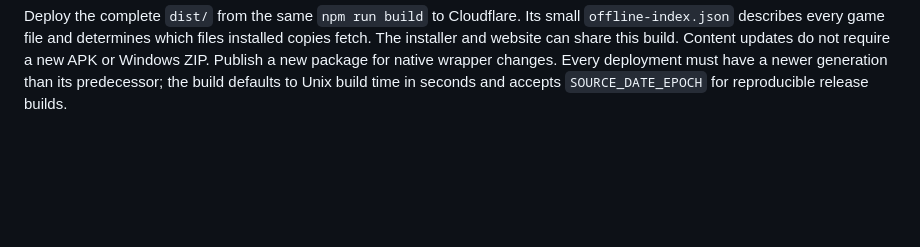
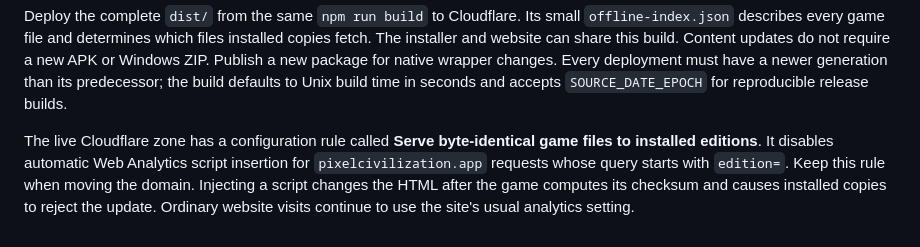
Before and after one commit to FuzzyMediaco/Pixel-Civilization, a Markdown page: packages/README.md, the part around the change. GitHub-like rendering; blank space fills up the shorter version.

```diff
--- a/packages/README.md
+++ b/packages/README.md
@@ -29,3 +29,5 @@ Set `PIXEL_ANDROID_KEYSTORE` to the publisher's existing PKCS12 release keystore
 The scripts write both downloads into `portable/`. The Android script verifies the resulting APK signature. Upload these two files, with the names above, as GitHub release assets. The manual **Build offline editions** Actions workflow runs the same scripts when the repository secrets `PIXEL_ANDROID_KEYSTORE_BASE64` and `PIXEL_KEYSTORE_PASSWORD` are configured. It produces build artifacts for review.
 
 Deploy the complete `dist/` from the same `npm run build` to Cloudflare. Its small `offline-index.json` describes every game file and determines which files installed copies fetch. The installer and website can share this build. Content updates do not require a new APK or Windows ZIP. Publish a new package for native wrapper changes. Every deployment must have a newer generation than its predecessor; the build defaults to Unix build time in seconds and accepts `SOURCE_DATE_EPOCH` for reproducible release builds.
+
+The live Cloudflare zone has a configuration rule called **Serve byte-identical game files to installed editions**. It disables automatic Web Analytics script insertion for `pixelcivilization.app` requests whose query starts with `edition=`. Keep this rule when moving the domain. Injecting a script changes the HTML after the game computes its checksum and causes installed copies to reject the update. Ordinary website visits continue to use the site's usual analytics setting.
```
Also changed, not shown: docs/review/accounts-offline-release.md (+4 -0 lines), docs/review/images/offline-editions.jpg (added), 11 other files.
